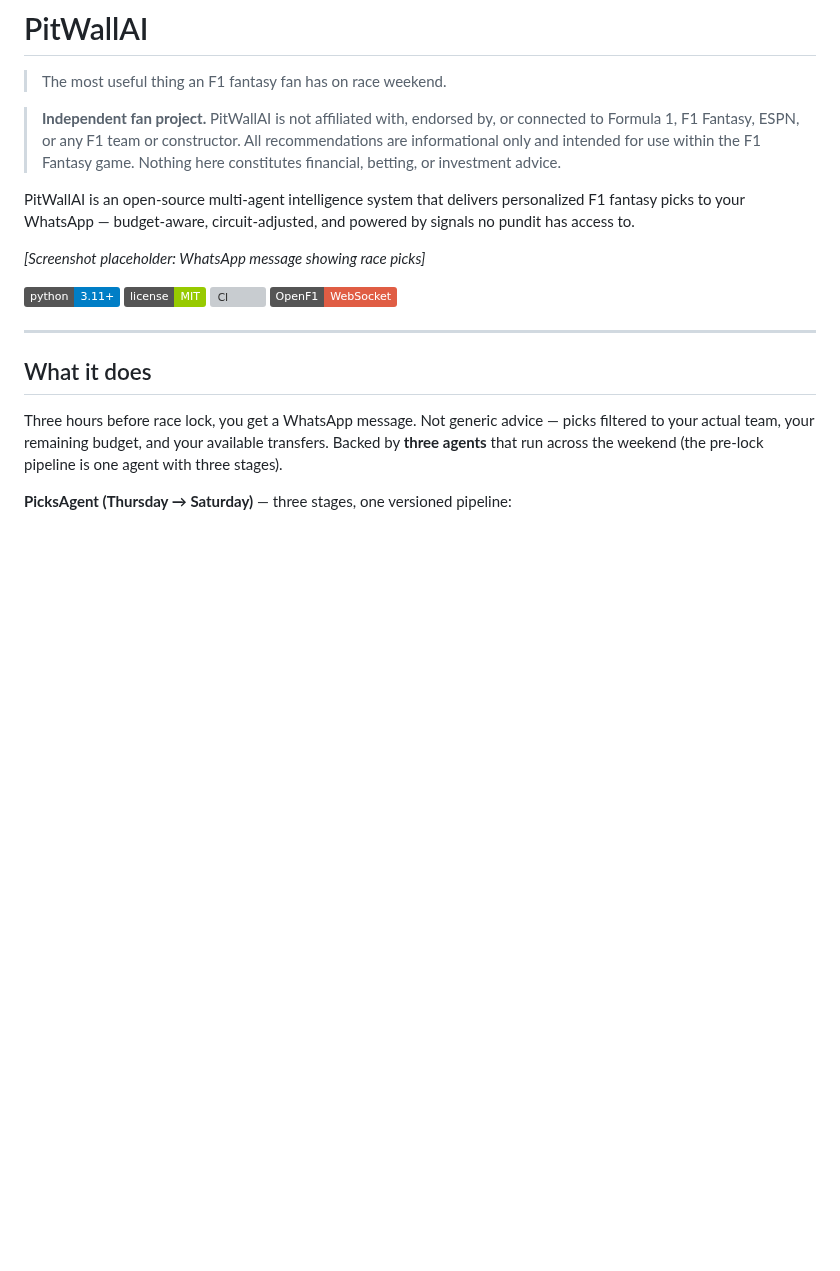
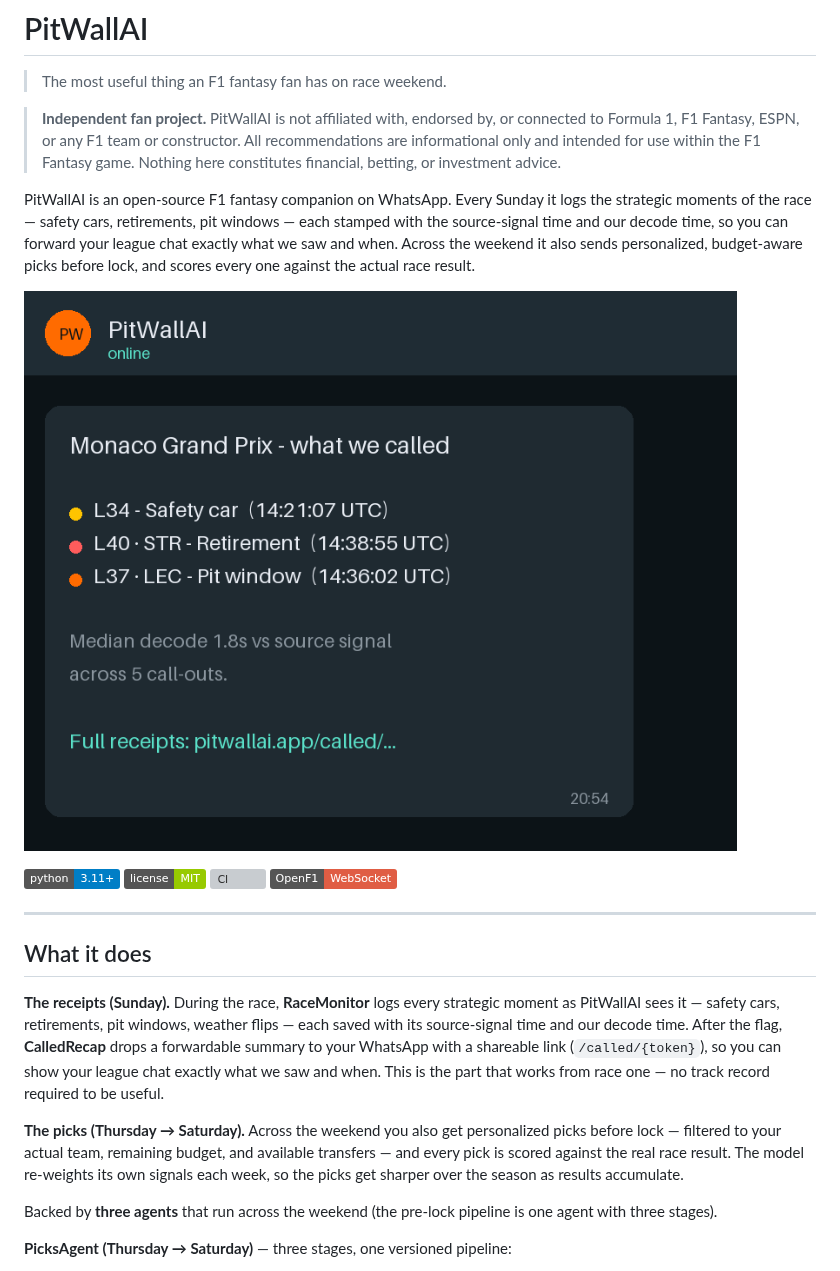
Before and after one commit to whitjenk/pitwallai, a Markdown page: README.md, the part around the change. Drawn GitHub-style; pictures changed too: docs/sample-message.png (added); badges without logos; blank space fills up the shorter version; grey boxes are pictures that could not be loaded.

```diff
--- a/README.md
+++ b/README.md
@@ -4,9 +4,9 @@
 
 > **Independent fan project.** PitWallAI is not affiliated with, endorsed by, or connected to Formula 1, F1 Fantasy, ESPN, or any F1 team or constructor. All recommendations are informational only and intended for use within the F1 Fantasy game. Nothing here constitutes financial, betting, or investment advice.
 
-PitWallAI is an open-source multi-agent intelligence system that delivers personalized F1 fantasy picks to your WhatsApp — budget-aware, circuit-adjusted, and powered by signals no pundit has access to.
+PitWallAI is an open-source F1 fantasy companion on WhatsApp. Every Sunday it logs the strategic moments of the race — safety cars, retirements, pit windows — each stamped with the source-signal time and our decode time, so you can forward your league chat exactly what we saw and when. Across the weekend it also sends personalized, budget-aware picks before lock, and scores every one against the actual race result.
 
-*[Screenshot placeholder: WhatsApp message showing race picks]*
+![PitWallAI on WhatsApp — the Sunday "what we called" recap](docs/sample-message.png)
 
 [![Python 3.11+](https://img.shields.io/badge/python-3.11%2B-blue)](https://www.python.org/downloads/)
 [![License: MIT](https://img.shields.io/badge/license-MIT-green)](LICENSE)
@@ -17,7 +17,11 @@ PitWallAI is an open-source multi-agent intelligence system that delivers person
 
 ## What it does
 
-Three hours before race lock, you get a WhatsApp message. Not generic advice — picks filtered to your actual team, your remaining budget, and your available transfers. Backed by **three agents** that run across the weekend (the pre-lock pipeline is one agent with three stages).
+**The receipts (Sunday).** During the race, **RaceMonitor** logs every strategic moment as PitWallAI sees it — safety cars, retirements, pit windows, weather flips — each saved with its source-signal time and our decode time. After the flag, **CalledRecap** drops a forwardable summary to your WhatsApp with a shareable link (`/called/{token}`), so you can show your league chat exactly what we saw and when. This is the part that works from race one — no track record required to be useful.
+
+**The picks (Thursday → Saturday).** Across the weekend you also get personalized picks before lock — filtered to your actual team, remaining budget, and available transfers — and every pick is scored against the real race result. The model re-weights its own signals each week, so the picks get sharper over the season as results accumulate.
+
+Backed by **three agents** that run across the weekend (the pre-lock pipeline is one agent with three stages).
 
 **PicksAgent (Thursday → Saturday)** — three stages, one versioned pipeline:
 
```
Also changed, not shown: BETA_INVITE.md (+3 -3 lines), 9 other files.
